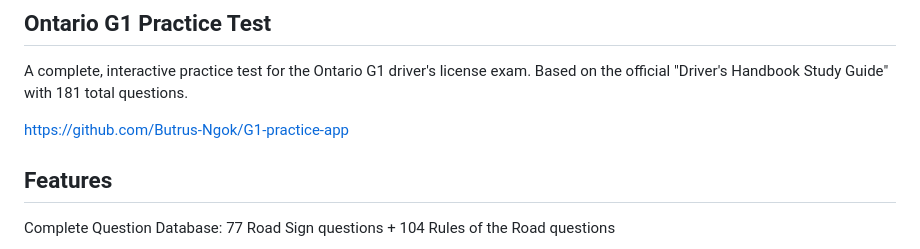
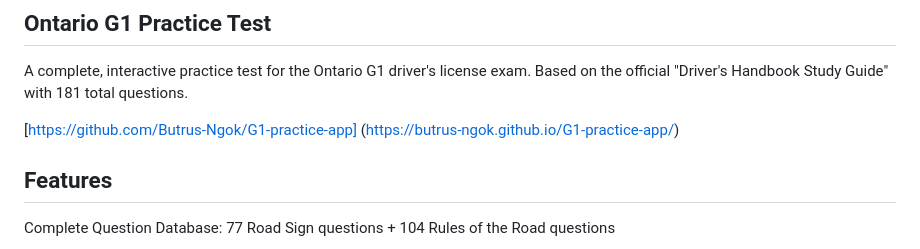
Before and after one commit to Butrus-Ngok/G1-practice-app, a Markdown page: README.md, the part around the change. Drawn GitHub-style.

Commit message:
Update README.md
adding links to READme

```diff
--- a/README.md
+++ b/README.md
@@ -1,7 +1,8 @@
 ## Ontario G1 Practice Test
 A complete, interactive practice test for the Ontario G1 driver's license exam. Based on the official "Driver's Handbook Study Guide" with 181 total questions.
 
-https://github.com/Butrus-Ngok/G1-practice-app
+[https://github.com/Butrus-Ngok/G1-practice-app]
+(https://butrus-ngok.github.io/G1-practice-app/)
 ## Features
 Complete Question Database: 77 Road Sign questions + 104 Rules of the Road questions
 
```
